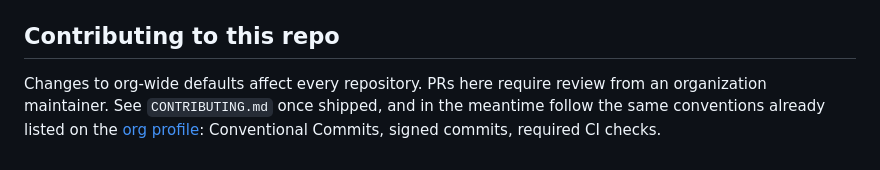
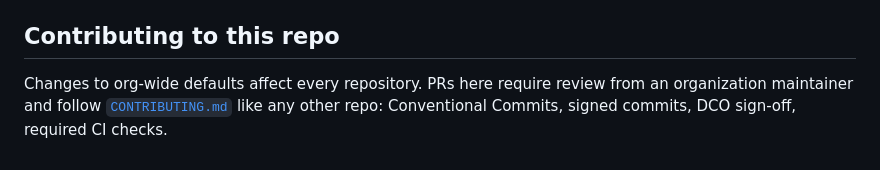
Before and after one commit to nyuchi/.github, a Markdown page: README.md, the part around one of its changes. Drawn GitHub-style.

```diff
--- a/README.md
+++ b/README.md
@@ -73,10 +73,9 @@ the one here.
 ## Contributing to this repo
 
 Changes to org-wide defaults affect every repository. PRs here require
-review from an organization maintainer. See `CONTRIBUTING.md` once
-shipped, and in the meantime follow the same conventions already
-listed on the
-[org profile](https://github.com/nyuchitech): Conventional Commits,
-signed commits, required CI checks.
+review from an organization maintainer and follow
+[`CONTRIBUTING.md`](./CONTRIBUTING.md) like any other repo:
+Conventional Commits, signed commits, DCO sign-off, required CI
+checks.
 
 [chf]: https://docs.github.com/en/communities/setting-up-your-project-for-healthy-contributions/creating-a-default-community-health-file
```
Also changed, not shown: other parts of README.md (+1 -1 lines), CONTRIBUTING.md (added, +281 -0 lines).
